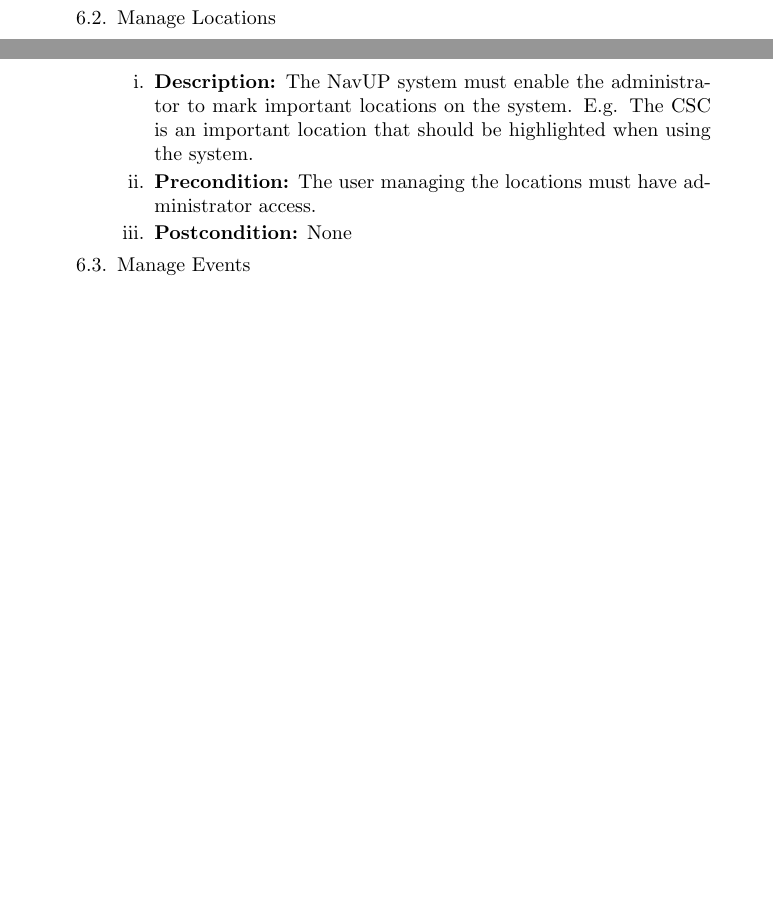
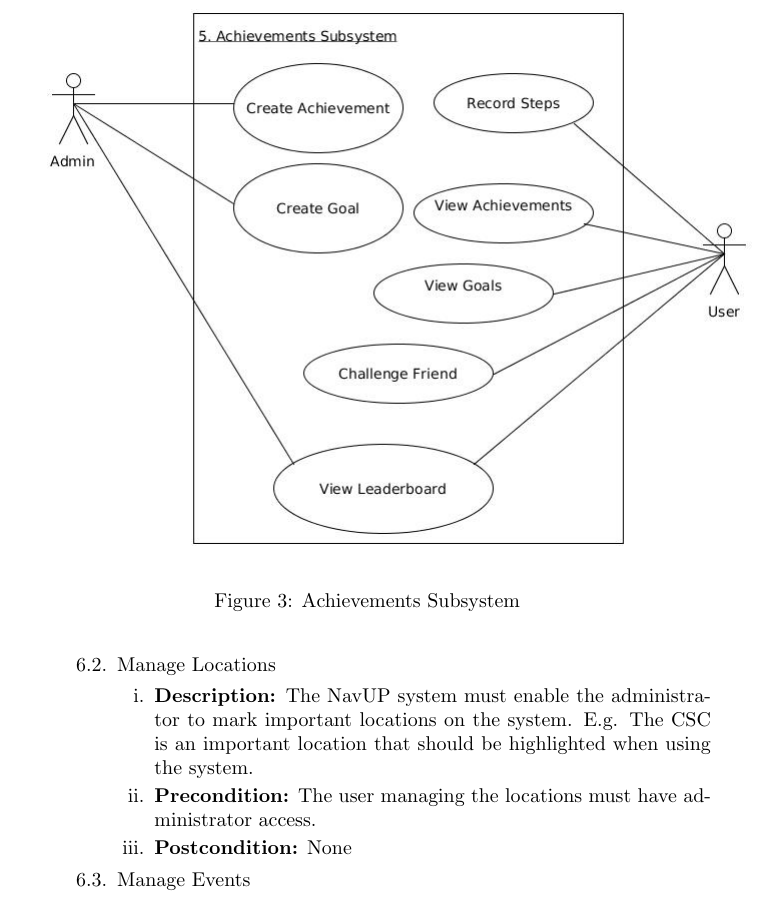
Before and after one commit to Corne-Els/Cos-301-Dodger, a LaTeX document (PDF/Software_Requirements_Specification.tex): two parts of pages 7 and 8 of 8 before the commit and part of page 8 of 9 after it, the two joined at a grey line, cut at the place of the change, the shorter picture padded with empty space. Compiled offline with pdfLaTeX.

Commit message:
added use case diagrams and attempt to add them to document

```diff
--- a/PDF/Software_Requirements_Specification.tex
+++ b/PDF/Software_Requirements_Specification.tex
@@ -166,9 +166,16 @@
 			\item \textbf{Description:} The NavUP system must enable users to interact with other users on the system and challenge them to complete achievements.
 			\item \textbf{Precondition:} The users in question must be enrolled on the system.
 			\item \textbf{Postcondition:} The user being challenged must be notified of the challenge and who it is from. \newline
+
 		\end{enumerate}
 
 	\end{enumerate}
+
+	\begin{figure}[h!]
+		\includegraphics[scale=0.5]{Achievements_Subsystem.jpg}
+		\caption{Achievements Subsystem}
+		\end{figure}
+
 
 
 	\item \underline{Administration Subsystem}
```
Also changed, not shown: PDF/Figures/Achievements_Subsystem.jpg (added), PDF/Figures/Administrator_Subsytem.jpg (added), PDF/Software_Requirements_Specification.pdf, PDF/Software_Requirements_Specification.tex (1 more changed lines), 4 other files.
